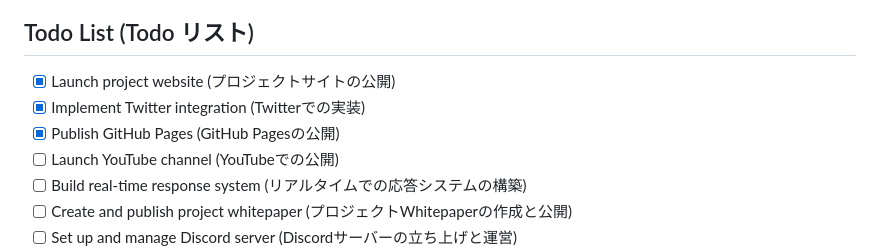
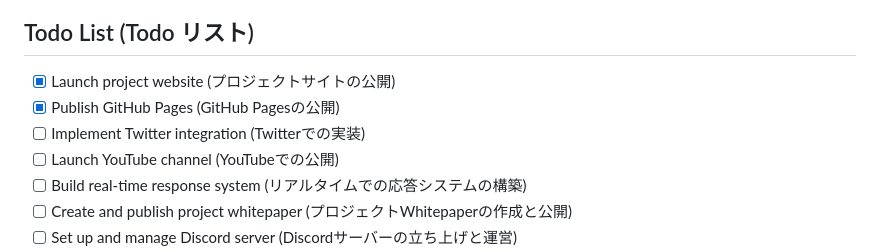
Before and after one commit to intellectualmoonshineoituber/OItuber, a Markdown page: README.md, the part around the change. Drawn GitHub-style.

```diff
--- a/README.md
+++ b/README.md
@@ -36,8 +36,8 @@ Our goal is to evolve the OItuber system into a more advanced and interactive ex
 ## Todo List (Todo リスト)
 
 - [x] Launch project website (プロジェクトサイトの公開)
-- [x] Implement Twitter integration (Twitterでの実装)
 - [x] Publish GitHub Pages (GitHub Pagesの公開)
+- [ ] Implement Twitter integration (Twitterでの実装)
 - [ ] Launch YouTube channel (YouTubeでの公開)
 - [ ] Build real-time response system (リアルタイムでの応答システムの構築)
 - [ ] Create and publish project whitepaper (プロジェクトWhitepaperの作成と公開)
```
